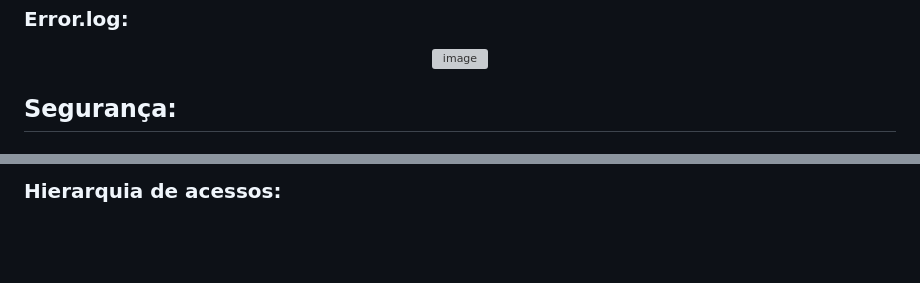
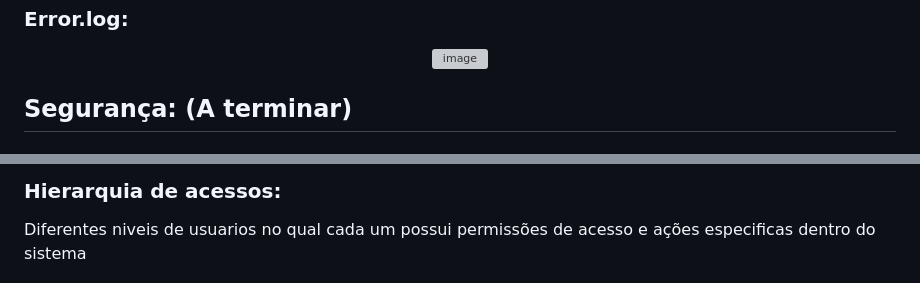
Before and after one commit to gustavo-henrique433/Safe-Track, a Markdown page: README.md, 2 parts joined by grey strips. Rendered like a GitHub page; blank space fills up the shorter version; grey boxes are pictures that could not be loaded.

```diff
--- a/README.md
+++ b/README.md
@@ -141,5 +141,5 @@ docker-compose up --build
 <h3>Error.log: </h3>
 <p align="center"><img width="1550" height="713" alt="image" src="https://github.com/user-attachments/assets/0447fede-2918-4556-93a6-1b0de86e99c9" /></p>
 
-## Segurança:
+## Segurança: (A terminar)
 
@@ -147,3 +148,5 @@ docker-compose up --build
 
-### Hierarquia de acessos:
+<h3>Hierarquia de acessos: </h3>
+<p> Diferentes niveis de usuarios no qual cada um possui permissões de acesso e ações especificas dentro do sistema
+</p>
 
```
Also changed, not shown: other parts of README.md (+6 -2 lines).
